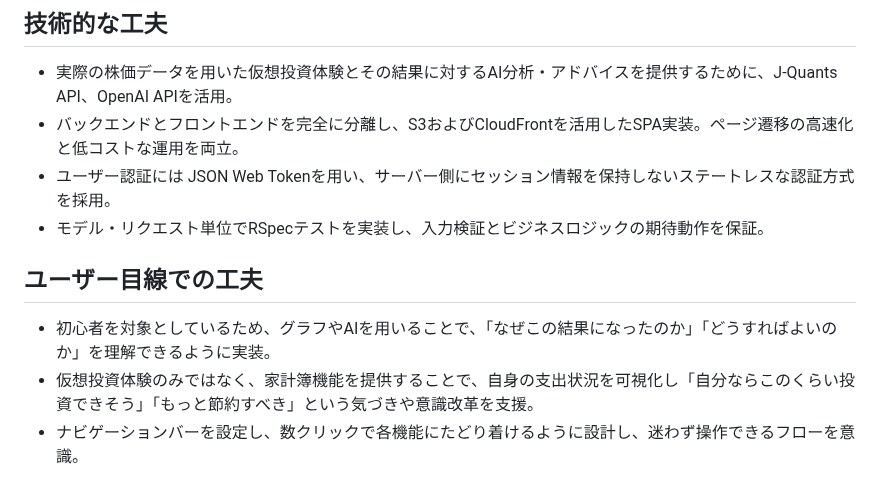
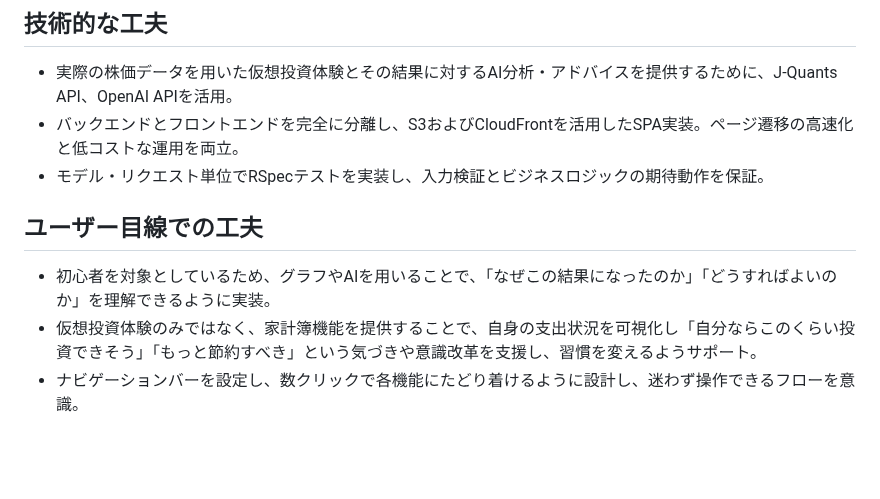
Before and after one commit to poppuko-n/MoneyManagement, a Markdown page: README.md, the part around the change. Drawn GitHub-style; blank space fills up the shorter version.

Commit message:
docs: ユーザー目線での工夫を修正

```diff
--- a/README.md
+++ b/README.md
@@ -153,10 +153,9 @@ https://moneymanagement.jp/
 ## 技術的な工夫
 - 実際の株価データを用いた仮想投資体験とその結果に対するAI分析・アドバイスを提供するために、J-Quants API、OpenAI APIを活用。
 - バックエンドとフロントエンドを完全に分離し、S3およびCloudFrontを活用したSPA実装。ページ遷移の高速化と低コストな運用を両立。
-- ユーザー認証には JSON Web Tokenを用い、サーバー側にセッション情報を保持しないステートレスな認証方式を採用。
 - モデル・リクエスト単位でRSpecテストを実装し、入力検証とビジネスロジックの期待動作を保証。
 
 ## ユーザー目線での工夫
 - 初心者を対象としているため、グラフやAIを用いることで、「なぜこの結果になったのか」「どうすればよいのか」を理解できるように実装。
-- 仮想投資体験のみではなく、家計簿機能を提供することで、自身の支出状況を可視化し「自分ならこのくらい投資できそう」「もっと節約すべき」という気づきや意識改革を支援。
+- 仮想投資体験のみではなく、家計簿機能を提供することで、自身の支出状況を可視化し「自分ならこのくらい投資できそう」「もっと節約すべき」という気づきや意識改革を支援し、習慣を変えるようサポート。
 - ナビゲーションバーを設定し、数クリックで各機能にたどり着けるように設計し、迷わず操作できるフローを意識。
```
